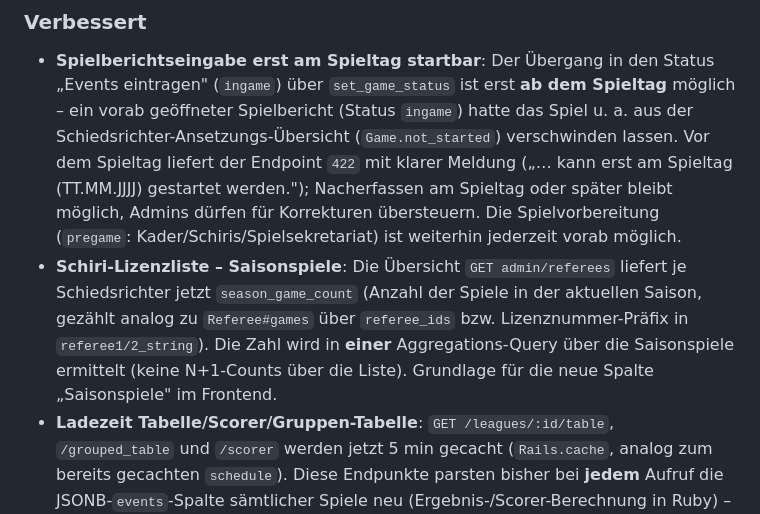
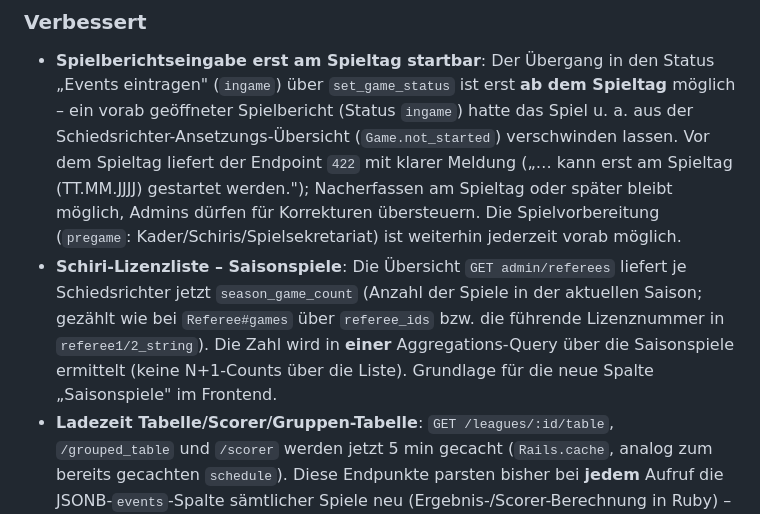
Before and after one commit to floorballdeutschland/saisonmanager-api, a Markdown page: CHANGELOG.md, the part around the change. GitHub-like rendering.

Commit message:
docs: CHANGELOG-Formulierung Saisonspiele-Zaehlung praezisiert

```diff
--- a/CHANGELOG.md
+++ b/CHANGELOG.md
@@ -31,7 +31,7 @@ Format: [Keep a Changelog](https://keepachangelog.com/en/1.0.0/), Versioning: [S
 
 ### Verbessert
 - **Spielberichtseingabe erst am Spieltag startbar**: Der Übergang in den Status „Events eintragen" (`ingame`) über `set_game_status` ist erst **ab dem Spieltag** möglich – ein vorab geöffneter Spielbericht (Status `ingame`) hatte das Spiel u. a. aus der Schiedsrichter-Ansetzungs-Übersicht (`Game.not_started`) verschwinden lassen. Vor dem Spieltag liefert der Endpoint `422` mit klarer Meldung („… kann erst am Spieltag (TT.MM.JJJJ) gestartet werden."); Nacherfassen am Spieltag oder später bleibt möglich, Admins dürfen für Korrekturen übersteuern. Die Spielvorbereitung (`pregame`: Kader/Schiris/Spielsekretariat) ist weiterhin jederzeit vorab möglich.
-- **Schiri-Lizenzliste – Saisonspiele**: Die Übersicht `GET admin/referees` liefert je Schiedsrichter jetzt `season_game_count` (Anzahl der Spiele in der aktuellen Saison, gezählt analog zu `Referee#games` über `referee_ids` bzw. Lizenznummer-Präfix in `referee1/2_string`). Die Zahl wird in **einer** Aggregations-Query über die Saisonspiele ermittelt (keine N+1-Counts über die Liste). Grundlage für die neue Spalte „Saisonspiele" im Frontend.
+- **Schiri-Lizenzliste – Saisonspiele**: Die Übersicht `GET admin/referees` liefert je Schiedsrichter jetzt `season_game_count` (Anzahl der Spiele in der aktuellen Saison; gezählt wie bei `Referee#games` über `referee_ids` bzw. die führende Lizenznummer in `referee1/2_string`). Die Zahl wird in **einer** Aggregations-Query über die Saisonspiele ermittelt (keine N+1-Counts über die Liste). Grundlage für die neue Spalte „Saisonspiele" im Frontend.
 - **Ladezeit Tabelle/Scorer/Gruppen-Tabelle**: `GET /leagues/:id/table`, `/grouped_table` und `/scorer` werden jetzt 5 min gecacht (`Rails.cache`, analog zum bereits gecachten `schedule`). Diese Endpunkte parsten bisher bei **jedem** Aufruf die JSONB-`events`-Spalte sämtlicher Spiele neu (Ergebnis-/Scorer-Berechnung in Ruby) – bei großen Ligen der teuerste Read. Die Caches (inkl. `schedule`/`current_schedule`) werden zentral über einen `Game`-`after_commit`-Hook (`flush_league_caches`) invalidiert, der bei **jeder** Spieländerung greift – Ergebnis-/Aufstellungseingabe, Statuswechsel, Autofill, Löschung. Das Caching liegt im Controller, der modellinterne `League#grouped_table`-Aufruf der Cup-Befüllung bleibt uncached/frisch.
 - **`Setting.current`-Caching**: Die Single-Row-Konfiguration (Saisons, Strafen, Liga-Kategorien …) wird pro Request vielfach gelesen, aber selten geschrieben. `Setting.current` cacht das Objekt jetzt (`settings/current`, 1 h TTL als Sicherheitsnetz) und invalidiert es per `after_commit` bei jeder Setting-Änderung – das spart die wiederholte `Setting.first`-Query über fast alle Requests hinweg. Der `after_commit` leert zusätzlich `settings/init`, sodass eine neu angelegte/gewechselte Saison sofort (statt bis zu 30 min verzögert) erscheint.
 - **Schiri-Verfügbarkeiten**: Verfügbarkeiten können jetzt auch für den **heutigen Tag** eingetragen werden (vorher frühestens morgen); die Datums-Validierung lehnt nur noch echte Vergangenheit ab. Der Default-`index` (ohne `date_from`/`date_to`) liefert ab heute statt ab morgen.
```
